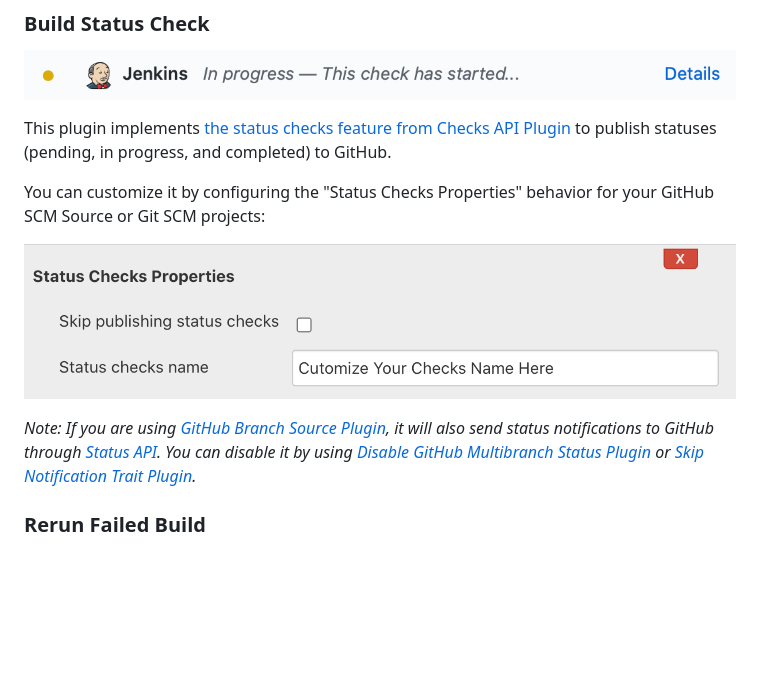
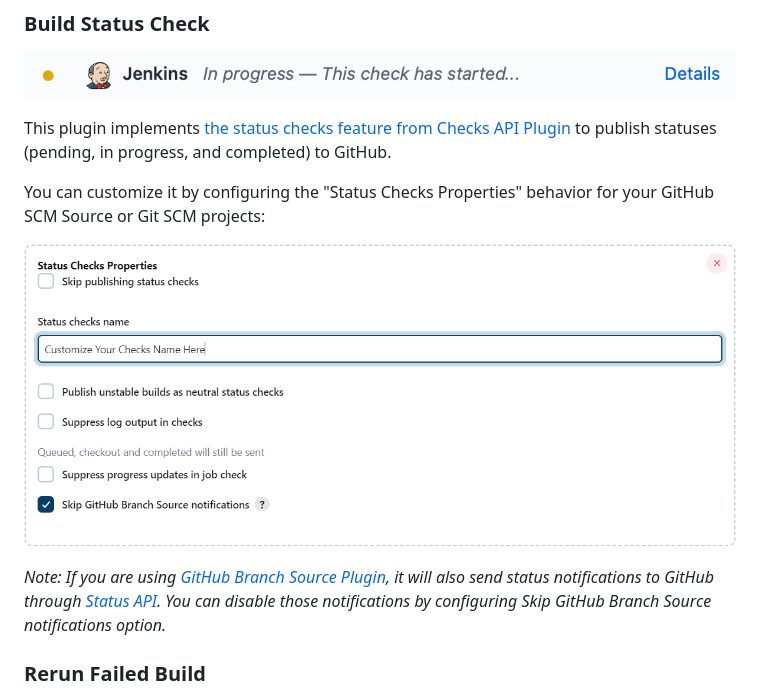
Before and after one commit to jenkinsci/github-checks-plugin, a Markdown page: README.md, the part around the change. GitHub-like rendering; pictures changed too: docs/images/status-checks-properties.png; blank space fills up the shorter version.

Commit message:
Update instructions regarding GitHub Branch Source Plugin notifications (#373)
* Update instructions regarding GitHub Branch Source notifications

* Explain how to configure the option

```diff
--- a/README.md
+++ b/README.md
@@ -38,8 +38,7 @@ You can customize it by configuring the "Status Checks Properties" behavior for
 
 ![Status Checks Properties](docs/images/status-checks-properties.png)
 
-*Note: If you are using [GitHub Branch Source Plugin](https://github.com/jenkinsci/github-branch-source-plugin), it will also send status notifications to GitHub through [Status API](https://docs.github.com/en/rest/reference/repos#statuses).
-You can disable it by using [Disable GitHub Multibranch Status Plugin](https://github.com/jenkinsci/disable-github-multibranch-status-plugin) or [Skip Notification Trait Plugin](https://github.com/jenkinsci/skip-notifications-trait-plugin).*
+*Note: If you are using [GitHub Branch Source Plugin](https://github.com/jenkinsci/github-branch-source-plugin), it will also send status notifications to GitHub through [Status API](https://docs.github.com/en/rest/reference/repos#statuses). You can disable those notifications by configuring Skip GitHub Branch Source notifications option.*
 
 ### Rerun Failed Build
 
```
